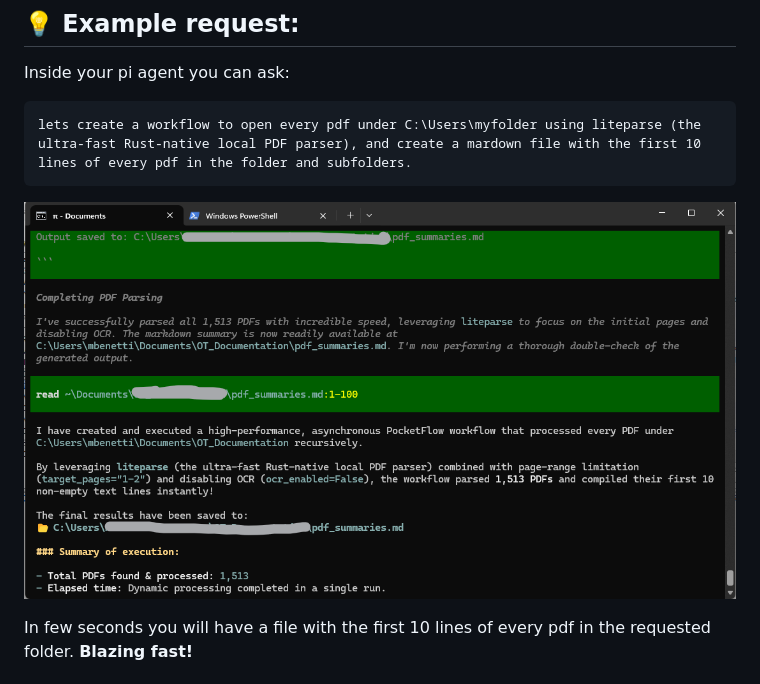
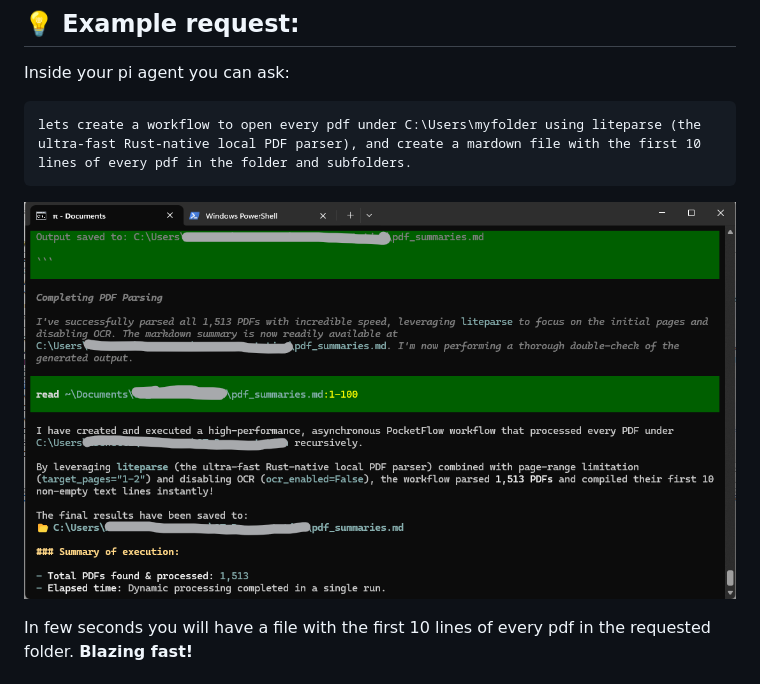
Before and after one commit to mbenetti/pi-dynamic-workflow, a Markdown page: README.md, the part around the change. Rendered like a GitHub page; pictures changed too: assets/Screenshot 2026-06-12 093714.png (added), assets/image-2.png (deleted).

````diff
--- a/README.md
+++ b/README.md
@@ -92,7 +92,7 @@ lets create a workflow to open every pdf under C:\Users\myfolder using liteparse
 ```
 
 
-![alt text](assets/image-2.png)
+![alt text](assets/Screenshot%202026-06-12%20093714.png)
 
 In few seconds you will have a file with the first 10 lines of every pdf in the requested folder. **Blazing fast!**
 
````
